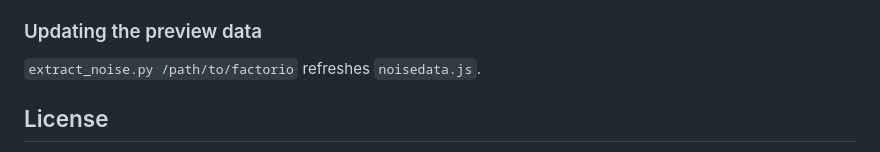
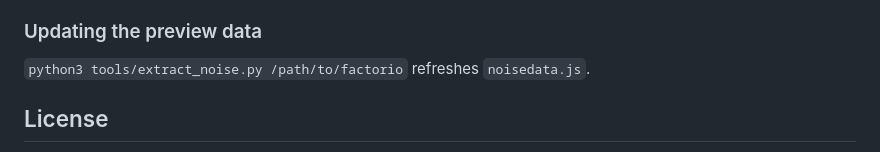
Before and after one commit to frankh/factorio-mapgen, a Markdown page: README.md, the part around the change. Drawn GitHub-style.

Commit message:
README: full path to extract_noise.py

```diff
--- a/README.md
+++ b/README.md
@@ -285,7 +285,7 @@ maps it generates. `test/noise.test.js` holds a sample of those values.
 
 ### Updating the preview data
 
-`extract_noise.py /path/to/factorio` refreshes `noisedata.js`.
+`python3 tools/extract_noise.py /path/to/factorio` refreshes `noisedata.js`.
 
 ## License
 
```
